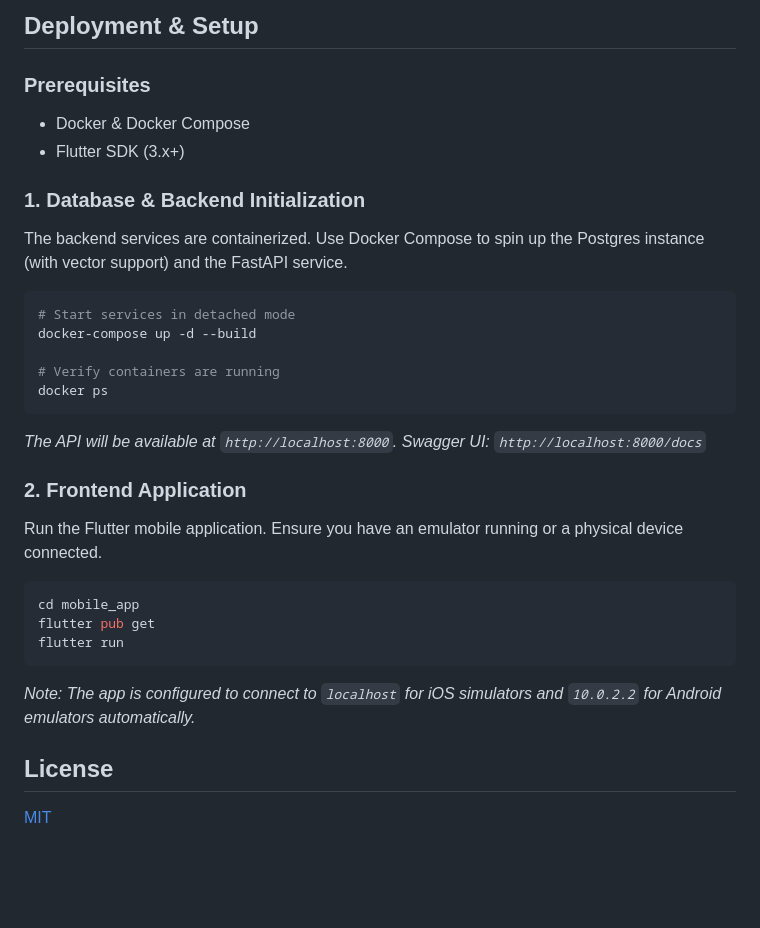
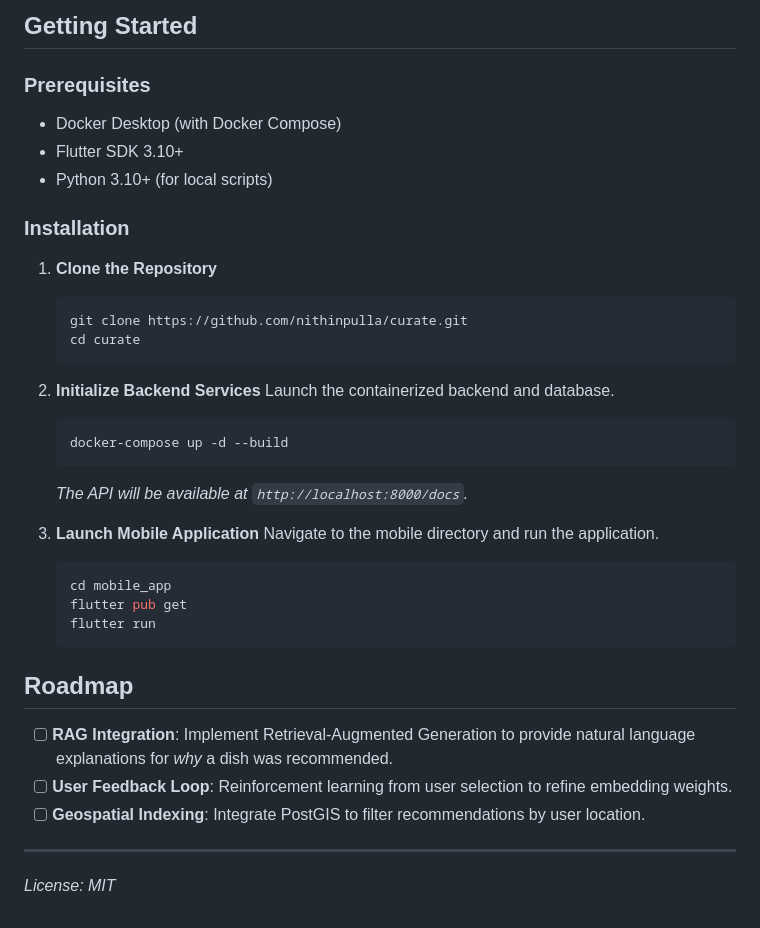
Before and after one commit to nithin-pulla/curate, a Markdown page: README.md, the part around one of its changes. Drawn GitHub-style; blank space fills up the shorter version.

````diff
--- a/README.md
+++ b/README.md
@@ -37,35 +51,39 @@ The application follows a client-server architecture:
 
-## Deployment & Setup
+## Getting Started
 
 ### Prerequisites
-*   Docker & Docker Compose
-*   Flutter SDK (3.x+)
+*   Docker Desktop (with Docker Compose)
+*   Flutter SDK 3.10+
+*   Python 3.10+ (for local scripts)
 
-### 1. Database & Backend Initialization
-The backend services are containerized. Use Docker Compose to spin up the Postgres instance (with vector support) and the FastAPI service.
+### Installation
 
-```bash
-# Start services in detached mode
-docker-compose up -d --build
+1.  **Clone the Repository**
+    ```bash
+    git clone https://github.com/nithinpulla/curate.git
+    cd curate
+    ```
 
-# Verify containers are running
-docker ps
-```
+2.  **Initialize Backend Services**
+    Launch the containerized backend and database.
+    ```bash
+    docker-compose up -d --build
+    ```
+    *The API will be available at `http://localhost:8000/docs`.*
 
-*The API will be available at `http://localhost:8000`.*
-*Swagger UI: `http://localhost:8000/docs`*
+3.  **Launch Mobile Application**
+    Navigate to the mobile directory and run the application.
+    ```bash
+    cd mobile_app
+    flutter pub get
+    flutter run
+    ```
 
-### 2. Frontend Application
-Run the Flutter mobile application. Ensure you have an emulator running or a physical device connected.
+## Roadmap
 
-```bash
-cd mobile_app
-flutter pub get
-flutter run
-```
+*   [ ] **RAG Integration**: Implement Retrieval-Augmented Generation to provide natural language explanations for *why* a dish was recommended.
+*   [ ] **User Feedback Loop**: Reinforcement learning from user selection to refine embedding weights.
+*   [ ] **Geospatial Indexing**: Integrate PostGIS to filter recommendations by user location.
 
-*Note: The app is configured to connect to `localhost` for iOS simulators and `10.0.2.2` for Android emulators automatically.*
-
-## License
-
-[MIT](LICENSE)
+---
+*License: MIT*
````
Also changed, not shown: other parts of README.md (+39 -25 lines).
